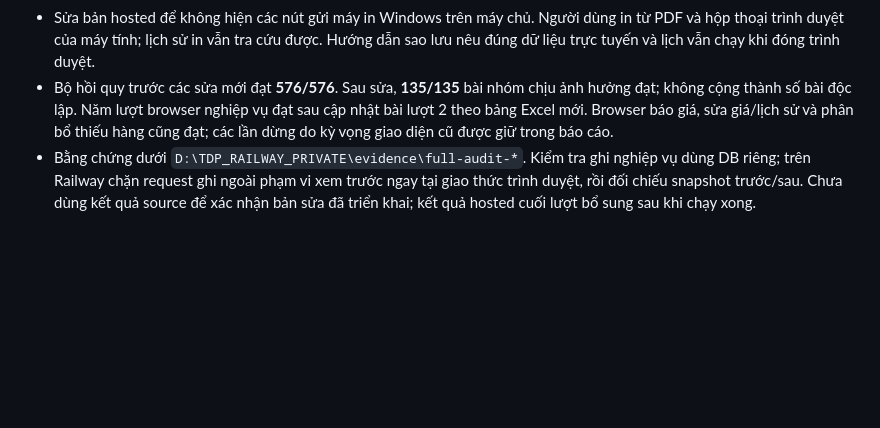
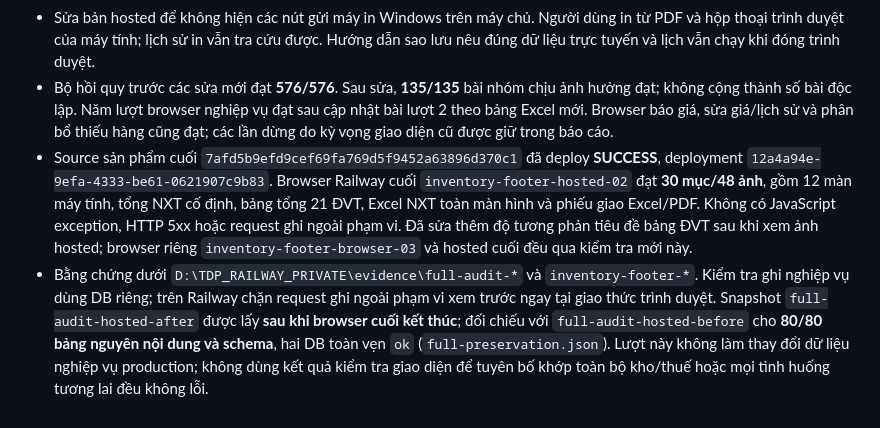
Before and after one commit to xandrosworld/CDT, a Markdown page: README-new-2.md, the part around the change. GitHub-like rendering; blank space fills up the shorter version.

Commit message:
Document desktop acceptance and unchanged production snapshot

```diff
--- a/README-new-2.md
+++ b/README-new-2.md
@@ -904,4 +904,5 @@ Chín hóa đơn bị lọc ra ngoài tháng 8 trong DB local:
 - Phát hiện bằng browser trên DB thử: nhập `0,855` ở ô số lượng của bảng Excel bị thư viện đọc thành `855`. Đã giữ nguyên chuỗi nhập trước bước đọc thập phân; tiền vẫn giữ định dạng đã chốt. Browser sau sửa kiểm chứng gõ dấu phẩy/dấu chấm và dán nhiều dòng lượng lẻ, cùng mất mạng/thử lại/xung đột hai người/mở đóng không tự ghi; không sửa số lượng production theo phỏng đoán.
 - Sửa bản hosted để không hiện các nút gửi máy in Windows trên máy chủ. Người dùng in từ PDF và hộp thoại trình duyệt của máy tính; lịch sử in vẫn tra cứu được. Hướng dẫn sao lưu nêu đúng dữ liệu trực tuyến và lịch vẫn chạy khi đóng trình duyệt.
 - Bộ hồi quy trước các sửa mới đạt **576/576**. Sau sửa, **135/135** bài nhóm chịu ảnh hưởng đạt; không cộng thành số bài độc lập. Năm lượt browser nghiệp vụ đạt sau cập nhật bài lượt 2 theo bảng Excel mới. Browser báo giá, sửa giá/lịch sử và phân bổ thiếu hàng cũng đạt; các lần dừng do kỳ vọng giao diện cũ được giữ trong báo cáo.
-- Bằng chứng dưới `D:\TDP_RAILWAY_PRIVATE\evidence\full-audit-*`. Kiểm tra ghi nghiệp vụ dùng DB riêng; trên Railway chặn request ghi ngoài phạm vi xem trước ngay tại giao thức trình duyệt, rồi đối chiếu snapshot trước/sau. Chưa dùng kết quả source để xác nhận bản sửa đã triển khai; kết quả hosted cuối lượt bổ sung sau khi chạy xong.
+- Source sản phẩm cuối `7afd5b9efd9cef69fa769d5f9452a63896d370c1` đã deploy **SUCCESS**, deployment `12a4a94e-9efa-4333-be61-0621907c9b83`. Browser Railway cuối `inventory-footer-hosted-02` đạt **30 mục/48 ảnh**, gồm 12 màn máy tính, tổng NXT cố định, bảng tổng 21 ĐVT, Excel NXT toàn màn hình và phiếu giao Excel/PDF. Không có JavaScript exception, HTTP 5xx hoặc request ghi ngoài phạm vi. Đã sửa thêm độ tương phản tiêu đề bảng ĐVT sau khi xem ảnh hosted; browser riêng `inventory-footer-browser-03` và hosted cuối đều qua kiểm tra mới này.
+- Bằng chứng dưới `D:\TDP_RAILWAY_PRIVATE\evidence\full-audit-*` và `inventory-footer-*`. Kiểm tra ghi nghiệp vụ dùng DB riêng; trên Railway chặn request ghi ngoài phạm vi xem trước ngay tại giao thức trình duyệt. Snapshot `full-audit-hosted-after` được lấy **sau khi browser cuối kết thúc**; đối chiếu với `full-audit-hosted-before` cho **80/80 bảng nguyên nội dung và schema**, hai DB toàn vẹn `ok` (`full-preservation.json`). Lượt này không làm thay đổi dữ liệu nghiệp vụ production; không dùng kết quả kiểm tra giao diện để tuyên bố khớp toàn bộ kho/thuế hoặc mọi tình huống tương lai đều không lỗi.
```
Also changed, not shown: KIEM-TRA-MAY-TINH-20260906.md (+3 -1 lines).
